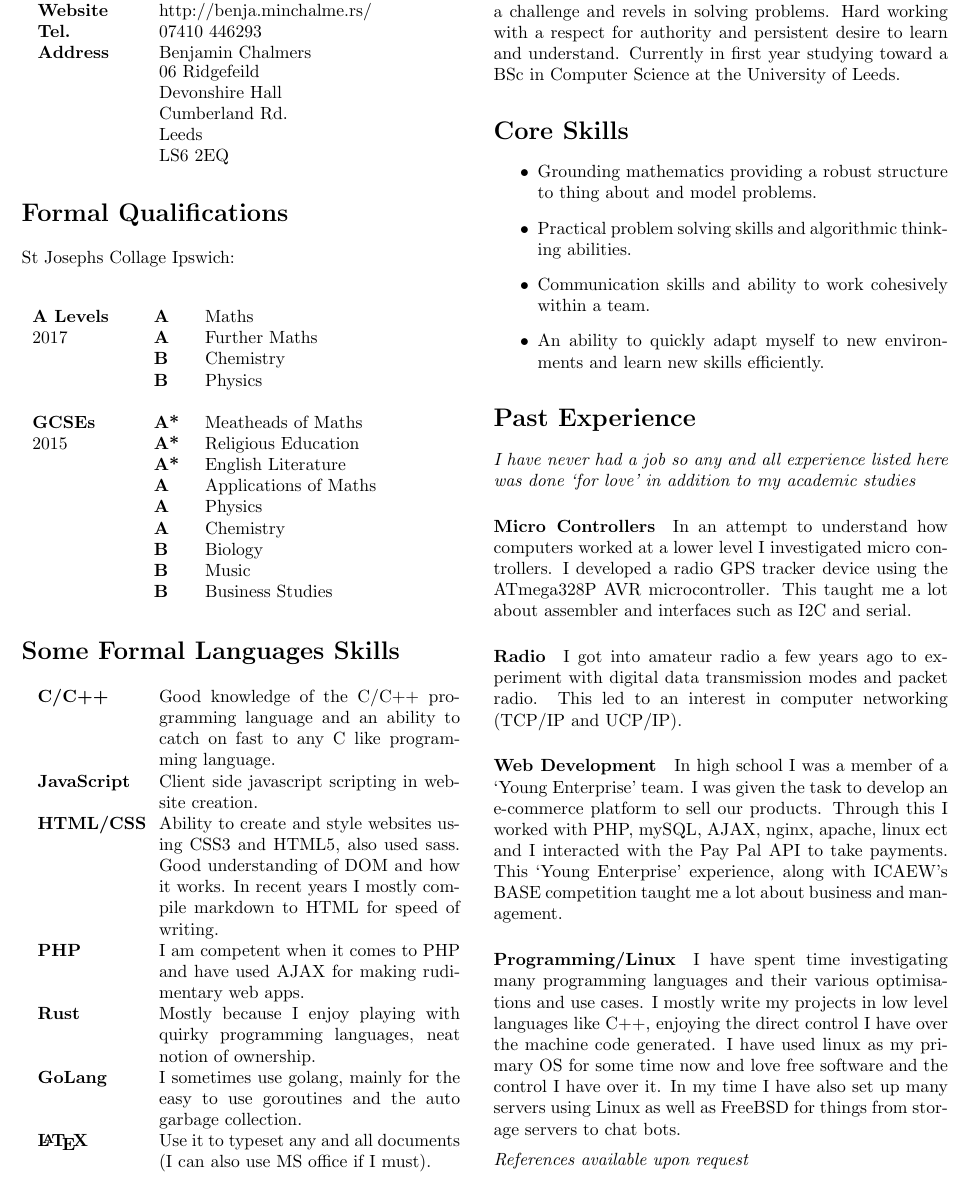
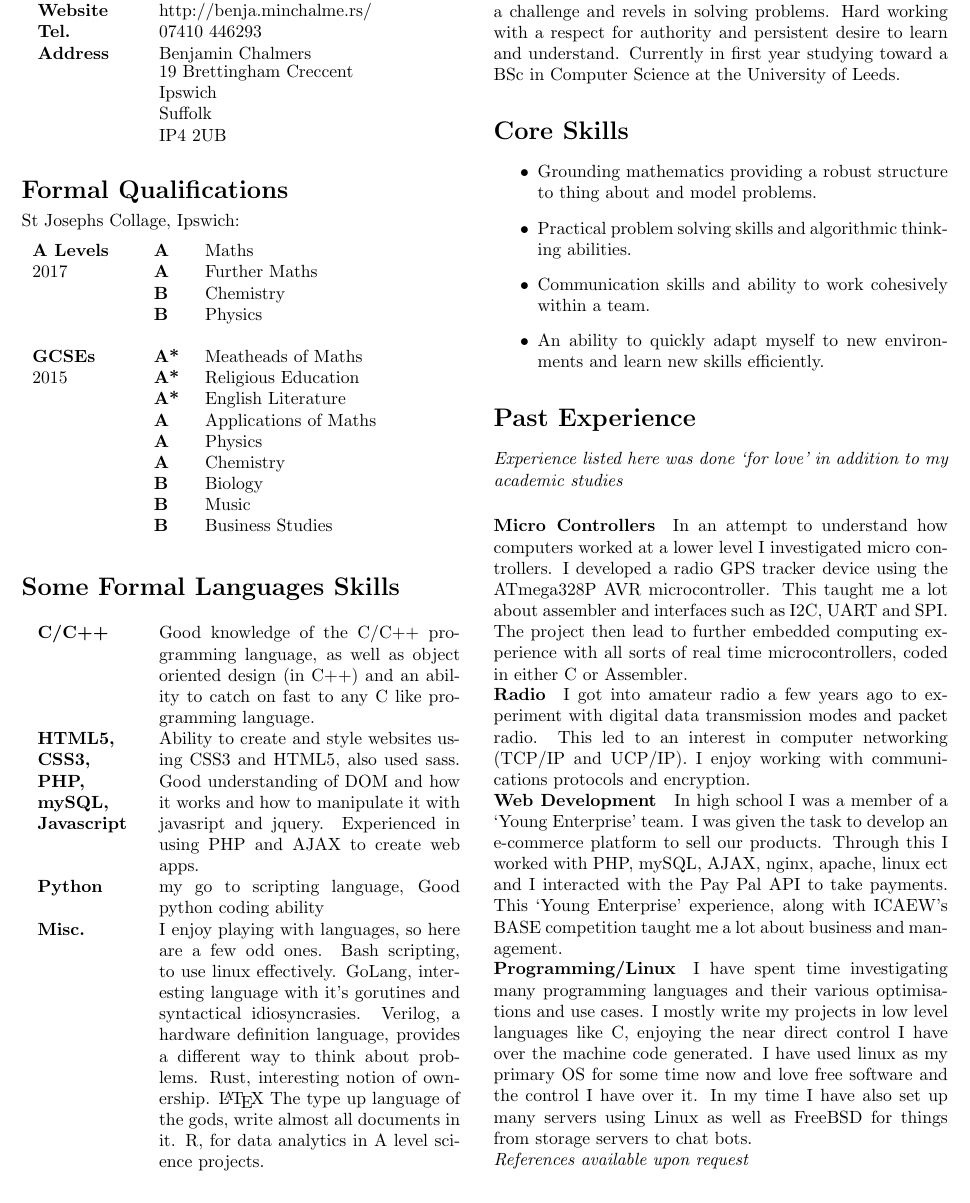
Before and after one commit to abaft/CV, a LaTeX CV (cv.tex): part of the page, cut so that both start at the same text. Compiled offline with pdfLaTeX.

Commit message:
fixed tings

```diff
--- a/cv.tex
+++ b/cv.tex
@@ -28,12 +28,14 @@
     \textbf{Website}&http://benja.minchalme.rs/\\
     \textbf{Tel.}&07410 446293\\
     \textbf{Address}&Benjamin Chalmers\\
-    &\parbox{5cm}{06 Ridgefeild\\Devonshire Hall\\Cumberland Rd.\\Leeds\\LS6 2EQ}\\
+    &\parbox{5cm}{19 Brettingham Creccent\\Ipswich\\Suffolk\\IP4 2UB}\\
   \end{tabular}
 \end{center}
 
   \section*{Formal Qualifications}
-  St Josephs Collage Ipswich:
+  \vspace*{-.3cm}
+  St Josephs Collage, Ipswich:
+  \vspace*{-.6cm}
 \begin{center}
   \begin{tabular}{p{2cm} p{0.6cm} p{5.4cm}}
     \textbf{A Levels}&\textbf{A}&Maths\\
@@ -56,13 +58,17 @@
   \section*{Some Formal Languages Skills}
 \begin{center}
   \begin{tabular}{p{2cm} p{6cm}}
-  \textbf{C/C++}&Good knowledge of the C/C++ programming language and an ability to catch on fast to any C like programming language.\\[.1cm]
-  \textbf{JavaScript}&Client side javascript scripting in website creation.\\[.1cm]
-  \textbf{HTML/CSS}&Ability to create and style websites using CSS3 and HTML5, also used sass. Good understanding of DOM and how it works. In recent years I mostly compile markdown to HTML for speed of writing.\\[.1cm]
-  \textbf{PHP}&I am competent when it comes to PHP and have used AJAX for making rudimentary web apps.\\[.1cm]
-  \textbf{Rust}&Mostly because I enjoy playing with quirky programming languages, neat notion of ownership.\\[.1cm]
-  \textbf{GoLang}&I sometimes use golang, mainly for the easy to use goroutines and the auto garbage collection.\\[.1cm]
-  \textbf{\LaTeX}&Use it to typeset any and all documents (I can also use MS office if I must).\\
+  \textbf{C/C++}&Good knowledge of the C/C++ programming language, as well as object oriented design (in C++) and an ability to catch on fast to any C like programming language.\\[.1cm]
+  \textbf{HTML5, CSS3, PHP, mySQL, Javascript}&Ability to create and style websites using CSS3 and HTML5, also used sass. Good understanding of DOM and how it works and how to manipulate it with javasript and jquery.
+  Experienced in using PHP and AJAX to create web apps.\\[.1cm]
+  \textbf{Python}&my go to scripting language, Good python coding ability\\[.1cm]
+  \textbf{Misc.}&I enjoy playing with languages, so here are a few odd ones.
+  Bash scripting, to use linux effectively.
+  GoLang, interesting language with it's gorutines and syntactical idiosyncrasies.
+  Verilog, a hardware definition language, provides a different way to think about problems.
+  Rust, interesting notion of ownership.
+  \LaTeX\ The type up language of the gods, write almost all documents in it.
+  R, for data analytics in A level science projects.
 \end{tabular}
 \end{center}
 
@@ -83,23 +89,25 @@ Currently in first year studying toward a BSc in Computer Science at the Univers
 \end{itemize}
 
 \section*{Past Experience}
-\textit{I have never had a job so any and all experience listed here was done `for love' in addition to my academic studies}
+\textit{Experience listed here was done `for love' in addition to my academic studies}
 
 \paragraph{Micro Controllers} In an attempt to understand how computers worked at a lower level I investigated micro controllers.
 I developed a radio GPS tracker device using the ATmega328P AVR microcontroller.
-This taught me a lot about assembler and interfaces such as I2C and serial.
-
+This taught me a lot about assembler and interfaces such as I2C, UART and SPI.
+The project then lead to further embedded computing experience with all sorts of real time microcontrollers, coded in either C or Assembler.
+\vspace*{-0.5cm}
 \paragraph{Radio} I got into amateur radio a few years ago to experiment with digital data transmission modes and packet radio.
 This led to an interest in computer networking (TCP/IP and UCP/IP).
-
+I enjoy working with communications protocols and encryption.
+\vspace*{-0.5cm}
 \paragraph{Web Development} In high school I was a member of a `Young Enterprise' team.
 I was given the task to develop an e-commerce platform to sell our products.
 Through this I worked with PHP, mySQL, AJAX, nginx, apache, linux ect
 and I interacted with the Pay Pal API to take payments.
 This `Young Enterprise' experience, along with ICAEW's BASE competition taught me a lot about business and management.
-
+\vspace*{-0.5cm}
 \paragraph{Programming/Linux} I have spent time investigating many programming languages and their various optimisations and use cases.
-I mostly write my projects in low level languages like C++, enjoying the direct control I have over the machine code generated.
+I mostly write my projects in low level languages like C, enjoying the near direct control I have over the machine code generated.
 I have used linux as my primary OS for some time now and love free software and the control I have over it.
 In my time I have also set up many servers using Linux as well as FreeBSD for things from storage servers to chat bots.
 
```
